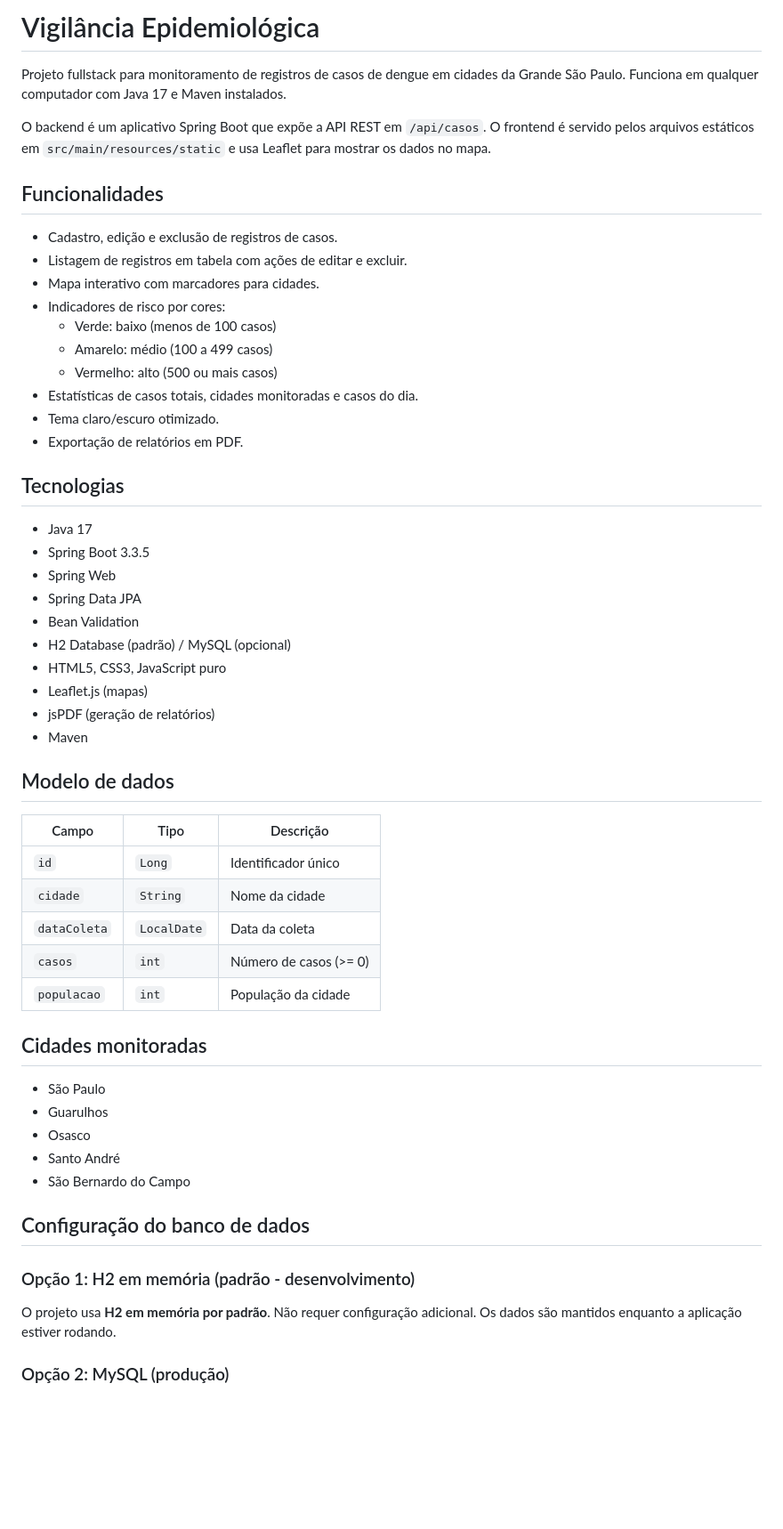
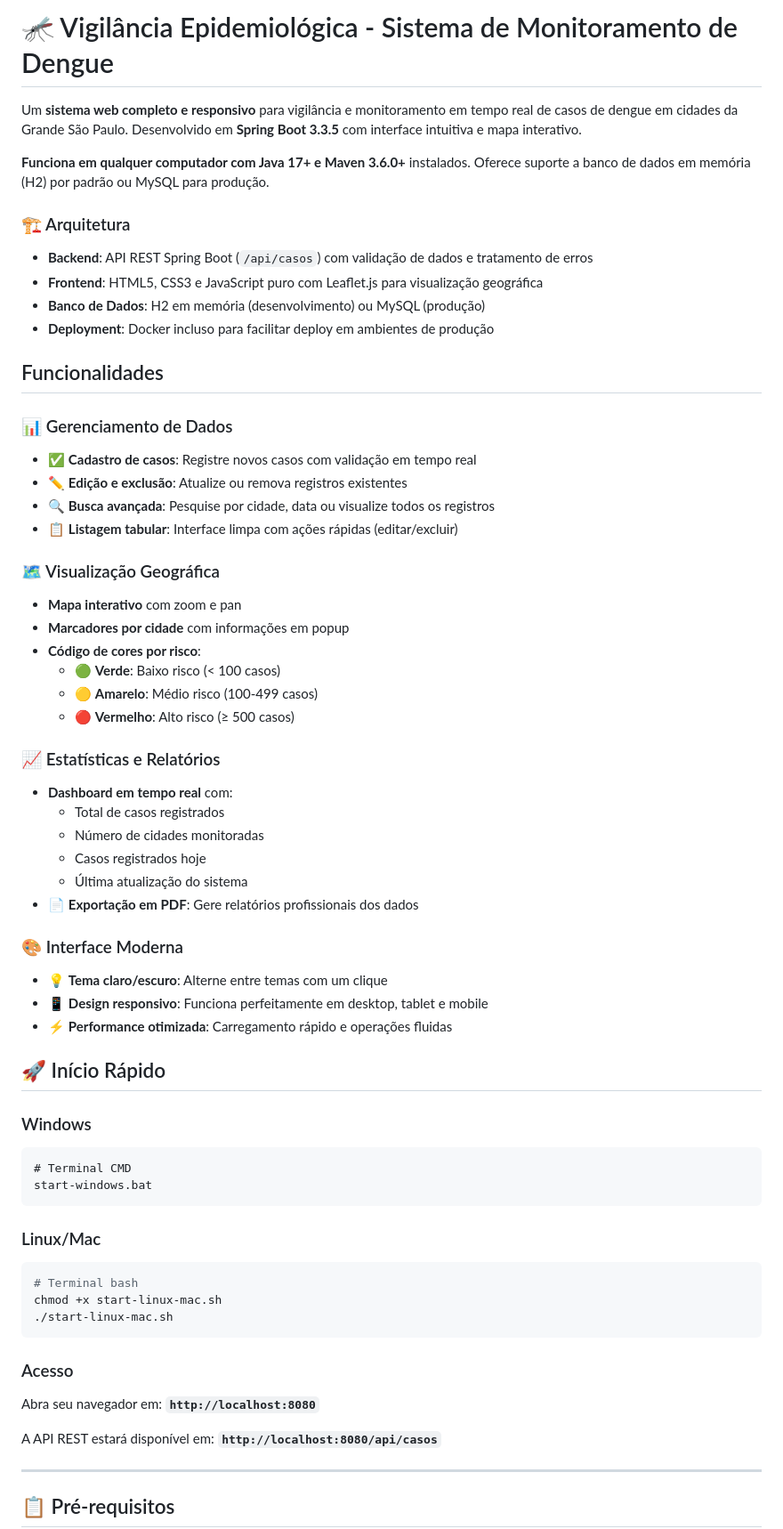
Before and after one commit to Duda-Moreira/vigilanciaEpidemiologica, a Markdown page: README.md, the part around one of its changes. Shown at 89% size. Rendered like a GitHub page; blank space fills up the shorter version.

Commit message:
doc: atualizando readme

````diff
--- a/README.md
+++ b/README.md
@@ -1,58 +1,66 @@
-# Vigilância Epidemiológica
+# 🦟 Vigilância Epidemiológica - Sistema de Monitoramento de Dengue
 
-Projeto fullstack para monitoramento de registros de casos de dengue em cidades da Grande São Paulo. Funciona em qualquer computador com Java 17 e Maven instalados.
+Um **sistema web completo e responsivo** para vigilância e monitoramento em tempo real de casos de dengue em cidades da Grande São Paulo. Desenvolvido em **Spring Boot 3.3.5** com interface intuitiva e mapa interativo.
 
-O backend é um aplicativo Spring Boot que expõe a API REST em `/api/casos`. O frontend é servido pelos arquivos estáticos em `src/main/resources/static` e usa Leaflet para mostrar os dados no mapa.
+**Funciona em qualquer computador com Java 17+ e Maven 3.6.0+** instalados. Oferece suporte a banco de dados em memória (H2) por padrão ou MySQL para produção.
+
+### 🏗️ Arquitetura
+
+- **Backend**: API REST Spring Boot (`/api/casos`) com validação de dados e tratamento de erros
+- **Frontend**: HTML5, CSS3 e JavaScript puro com Leaflet.js para visualização geográfica
+- **Banco de Dados**: H2 em memória (desenvolvimento) ou MySQL (produção)
+- **Deployment**: Docker incluso para facilitar deploy em ambientes de produção
 
 ## Funcionalidades
 
-- Cadastro, edição e exclusão de registros de casos.
-- Listagem de registros em tabela com ações de editar e excluir.
-- Mapa interativo com marcadores para cidades.
-- Indicadores de risco por cores:
-  - Verde: baixo (menos de 100 casos)
-  - Amarelo: médio (100 a 499 casos)
-  - Vermelho: alto (500 ou mais casos)
-- Estatísticas de casos totais, cidades monitoradas e casos do dia.
-- Tema claro/escuro otimizado.
-- Exportação de relatórios em PDF.
+### 📊 Gerenciamento de Dados
+- ✅ **Cadastro de casos**: Registre novos casos com validação em tempo real
+- ✏️ **Edição e exclusão**: Atualize ou remova registros existentes
+- 🔍 **Busca avançada**: Pesquise por cidade, data ou visualize todos os registros
+- 📋 **Listagem tabular**: Interface limpa com ações rápidas (editar/excluir)
 
-## Tecnologias
+### 🗺️ Visualização Geográfica
+- **Mapa interativo** com zoom e pan
+- **Marcadores por cidade** com informações em popup
+- **Código de cores por risco**:
+  - 🟢 **Verde**: Baixo risco (< 100 casos)
+  - 🟡 **Amarelo**: Médio risco (100-499 casos)
+  - 🔴 **Vermelho**: Alto risco (≥ 500 casos)
 
-- Java 17
-- Spring Boot 3.3.5
-- Spring Web
-- Spring Data JPA
-- Bean Validation
-- H2 Database (padrão) / MySQL (opcional)
-- HTML5, CSS3, JavaScript puro
-- Leaflet.js (mapas)
-- jsPDF (geração de relatórios)
-- Maven
+### 📈 Estatísticas e Relatórios
+- **Dashboard em tempo real** com:
+  - Total de casos registrados
+  - Número de cidades monitoradas
+  - Casos registrados hoje
+  - Última atualização do sistema
+- 📄 **Exportação em PDF**: Gere relatórios profissionais dos dados
 
-## Modelo de dados
+### 🎨 Interface Moderna
+- 💡 **Tema claro/escuro**: Alterne entre temas com um clique
+- 📱 **Design responsivo**: Funciona perfeitamente em desktop, tablet e mobile
+- ⚡ **Performance otimizada**: Carregamento rápido e operações fluidas
 
-| Campo | Tipo | Descrição |
-| --- | --- | --- |
-| `id` | `Long` | Identificador único |
-| `cidade` | `String` | Nome da cidade |
-| `dataColeta` | `LocalDate` | Data da coleta |
-| `casos` | `int` | Número de casos (>= 0) |
-| `populacao` | `int` | População da cidade |
+## 🚀 Início Rápido
 
-## Cidades monitoradas
+### Windows
+```cmd
+# Terminal CMD
+start-windows.bat
+```
 
-- São Paulo
-- Guarulhos
-- Osasco
-- Santo André
-- São Bernardo do Campo
+### Linux/Mac
+```bash
+# Terminal bash
+chmod +x start-linux-mac.sh
+./start-linux-mac.sh
+```
 
-## Configuração do banco de dados
+### Acesso
+Abra seu navegador em: **`http://localhost:8080`**
 
-### Opção 1: H2 em memória (padrão - desenvolvimento)
+A API REST estará disponível em: **`http://localhost:8080/api/casos`**
 
-O projeto usa **H2 em memória por padrão**. Não requer configuração adicional. Os dados são mantidos enquanto a aplicação estiver rodando.
+---
 
-### Opção 2: MySQL (produção)
+## 📋 Pré-requisitos
 
````
Also changed, not shown: other parts of README.md (+348 -168 lines).
